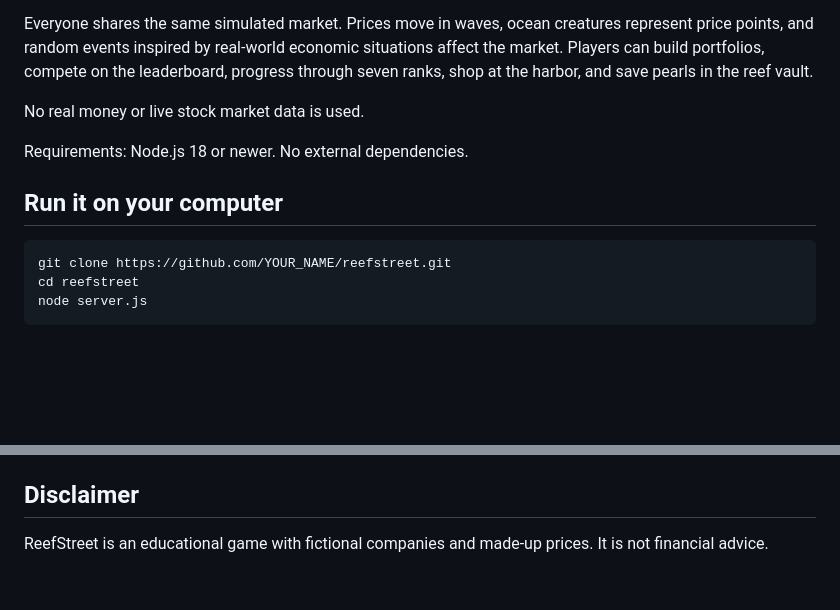
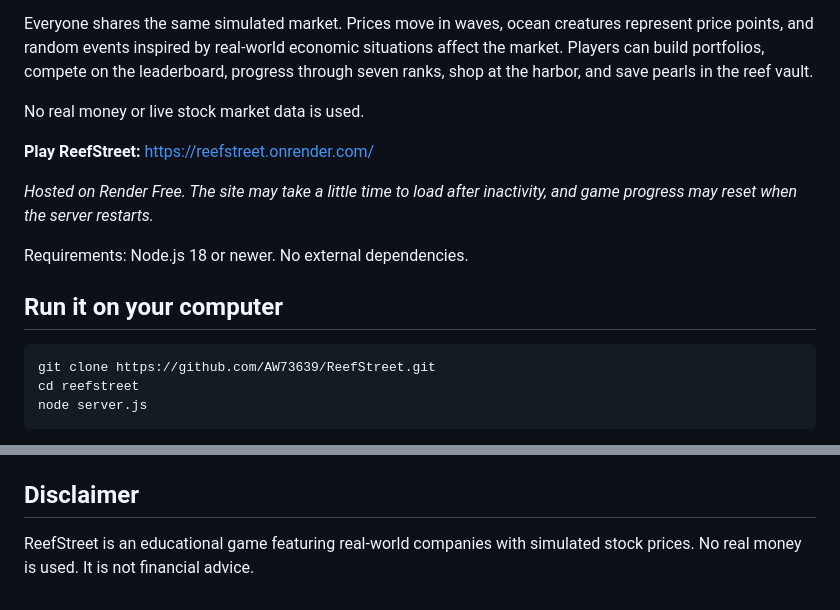
Before and after one commit to AW73639/ReefStreet, a Markdown page: README.md, 2 parts joined by grey strips. Rendered like a GitHub page; blank space fills up the shorter version.

Commit message:
Update README with live demo link

````diff
--- a/README.md
+++ b/README.md
@@ -6,12 +6,16 @@ Everyone shares the same simulated market. Prices move in waves, ocean creatures
 
 No real money or live stock market data is used.
 
+**Play ReefStreet:** https://reefstreet.onrender.com/
+
+*Hosted on Render Free. The site may take a little time to load after inactivity, and game progress may reset when the server restarts.*
+
 Requirements: Node.js 18 or newer. No external dependencies.
 
 ## Run it on your computer
 
 ```bash
-git clone https://github.com/YOUR_NAME/reefstreet.git
+git clone https://github.com/AW73639/ReefStreet.git
 cd reefstreet
 node server.js
 ```
@@ -131,4 +135,4 @@ Never commit `.env`, `users.json` or `market.json`. They are already in `.gitign
 
 ## Disclaimer
 
-ReefStreet is an educational game with fictional companies and made-up prices. It is not financial advice.
+ReefStreet is an educational game featuring real-world companies with simulated stock prices. No real money is used. It is not financial advice.
````
